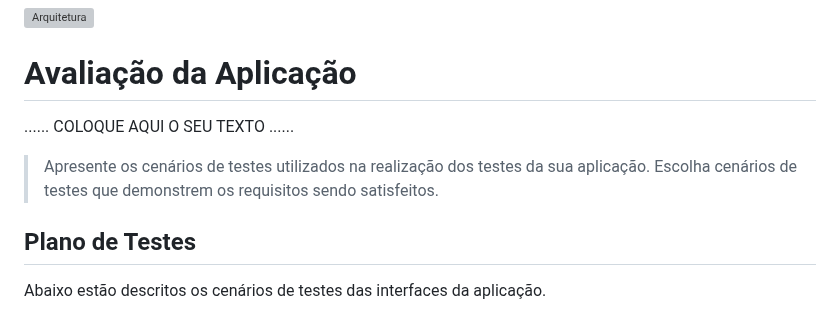
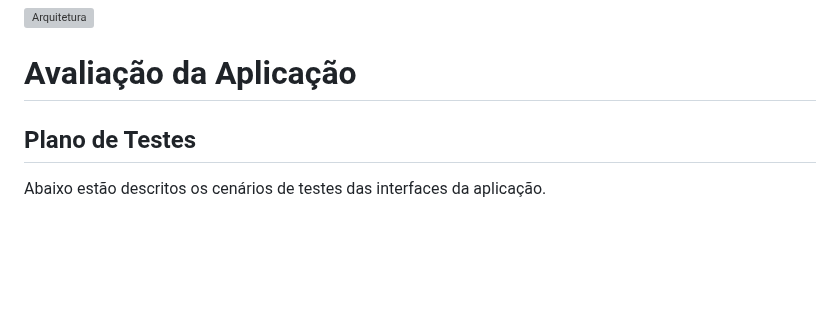
Before and after one commit to ICEI-PUC-Minas-PMGES-TI/pmg-es-2024-1-ti1-2401100-g9-gestao-financeira, a Markdown page: docs/relatorio/Relatorio Tecnico.md, the part around the change. Rendered like a GitHub page; blank space fills up the shorter version; grey boxes are pictures that could not be loaded.

Commit message:
Update Relatorio Tecnico.md
Att. plano de testes

```diff
--- a/docs/relatorio/Relatorio Tecnico.md
+++ b/docs/relatorio/Relatorio Tecnico.md
@@ -365,12 +365,6 @@ A escolha das tecnologias utilizadas no Finny foi criteriosa e visou garantir um
 
 
 # Avaliação da Aplicação
-
-......  COLOQUE AQUI O SEU TEXTO ......
-
-> Apresente os cenários de testes utilizados na realização dos testes da
-> sua aplicação. Escolha cenários de testes que demonstrem os requisitos
-> sendo satisfeitos.
 
 ## Plano de Testes
 
```
